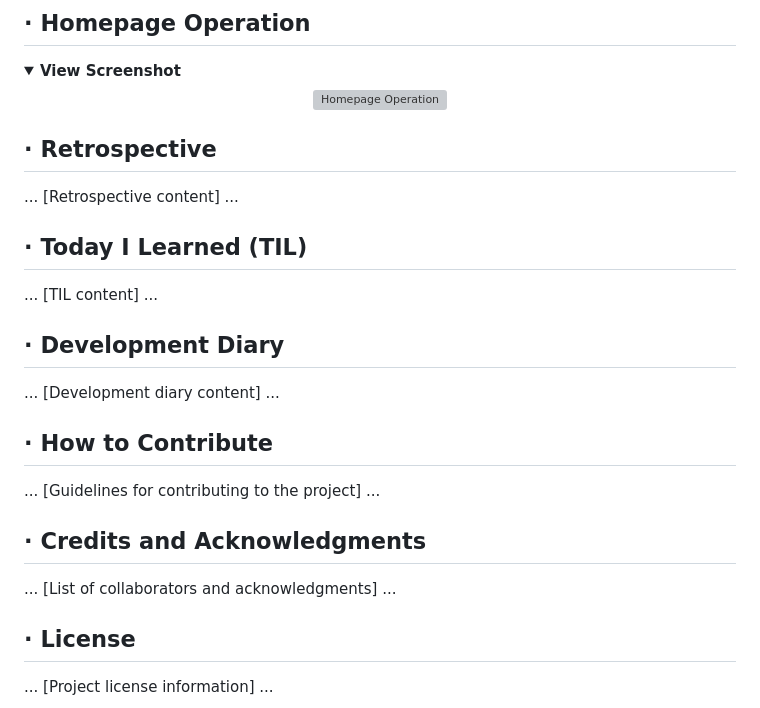
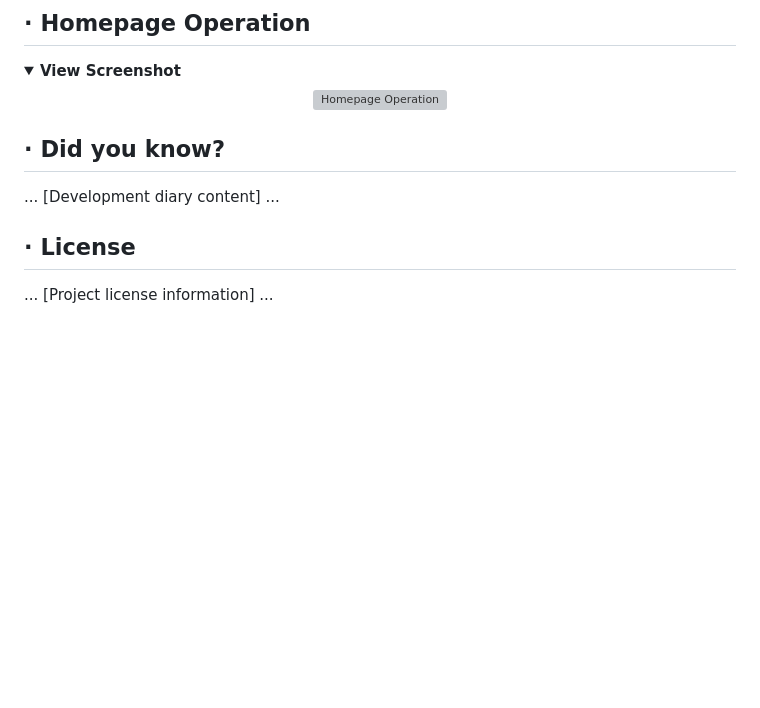
Before and after one commit to refresh-bookstore/refresh-bookstore, a Markdown page: README.md, the part around the change. Drawn GitHub-style; folded sections open; blank space fills up the shorter version; grey boxes are pictures that could not be loaded.

```diff
--- a/README.md
+++ b/README.md
@@ -93,25 +93,10 @@
 </p>
 </details>
 
-<!-- Retrospective -->
-## &middot; Retrospective
-... [Retrospective content] ...
-
-<!-- Today I Learned (TIL) -->
-## &middot; Today I Learned (TIL)
-... [TIL content] ...
-
-<!-- Development Diary -->
-## &middot; Development Diary
+<!-- Did you know ? -->
+## &middot; Did you know?
 ... [Development diary content] ...
 
-<!-- How to Contribute -->
-## &middot; How to Contribute
-... [Guidelines for contributing to the project] ...
-
-<!-- Credits and Acknowledgments -->
-## &middot; Credits and Acknowledgments
-... [List of collaborators and acknowledgments] ...
 
 <!-- License -->
 ## &middot; License
```
